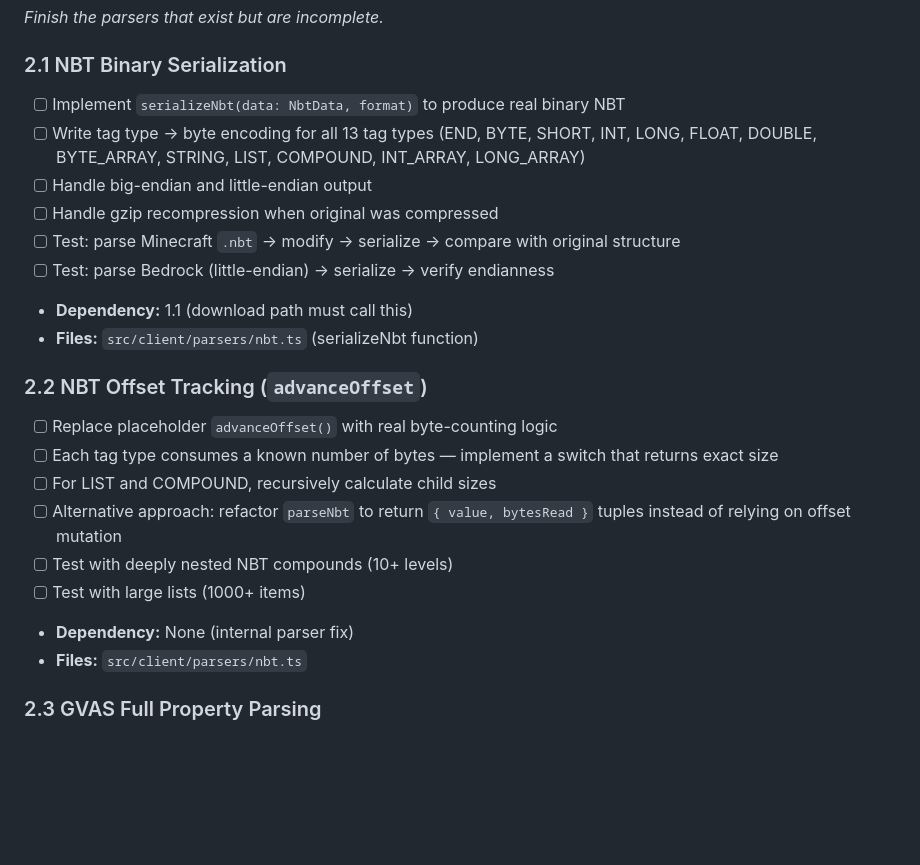
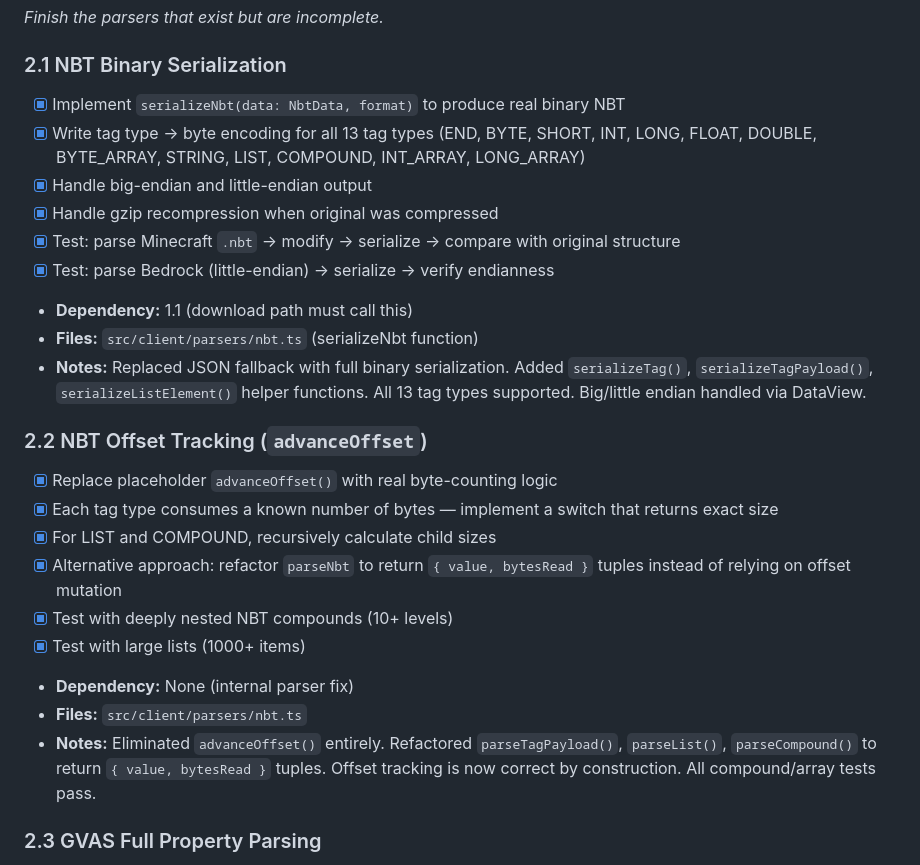
Before and after one commit to hackall360/Porous-Editor, a Markdown page: AI-TASKS.md, the part around the change. GitHub-like rendering; blank space fills up the shorter version.

Commit message:
chore: mark tasks 2.1 and 2.2 complete in AI-TASKS.md

```diff
--- a/AI-TASKS.md
+++ b/AI-TASKS.md
@@ -53,24 +53,26 @@
 *Finish the parsers that exist but are incomplete.*
 
 ### 2.1 NBT Binary Serialization
-- [ ] Implement `serializeNbt(data: NbtData, format)` to produce real binary NBT
-- [ ] Write tag type → byte encoding for all 13 tag types (END, BYTE, SHORT, INT, LONG, FLOAT, DOUBLE, BYTE_ARRAY, STRING, LIST, COMPOUND, INT_ARRAY, LONG_ARRAY)
-- [ ] Handle big-endian and little-endian output
-- [ ] Handle gzip recompression when original was compressed
-- [ ] Test: parse Minecraft `.nbt` → modify → serialize → compare with original structure
-- [ ] Test: parse Bedrock (little-endian) → serialize → verify endianness
+- [x] Implement `serializeNbt(data: NbtData, format)` to produce real binary NBT
+- [x] Write tag type → byte encoding for all 13 tag types (END, BYTE, SHORT, INT, LONG, FLOAT, DOUBLE, BYTE_ARRAY, STRING, LIST, COMPOUND, INT_ARRAY, LONG_ARRAY)
+- [x] Handle big-endian and little-endian output
+- [x] Handle gzip recompression when original was compressed
+- [x] Test: parse Minecraft `.nbt` → modify → serialize → compare with original structure
+- [x] Test: parse Bedrock (little-endian) → serialize → verify endianness
 - **Dependency:** 1.1 (download path must call this)
 - **Files:** `src/client/parsers/nbt.ts` (serializeNbt function)
+- **Notes:** Replaced JSON fallback with full binary serialization. Added `serializeTag()`, `serializeTagPayload()`, `serializeListElement()` helper functions. All 13 tag types supported. Big/little endian handled via DataView.
 
 ### 2.2 NBT Offset Tracking (`advanceOffset`)
-- [ ] Replace placeholder `advanceOffset()` with real byte-counting logic
-- [ ] Each tag type consumes a known number of bytes — implement a switch that returns exact size
-- [ ] For LIST and COMPOUND, recursively calculate child sizes
-- [ ] Alternative approach: refactor `parseNbt` to return `{ value, bytesRead }` tuples instead of relying on offset mutation
-- [ ] Test with deeply nested NBT compounds (10+ levels)
-- [ ] Test with large lists (1000+ items)
+- [x] Replace placeholder `advanceOffset()` with real byte-counting logic
+- [x] Each tag type consumes a known number of bytes — implement a switch that returns exact size
+- [x] For LIST and COMPOUND, recursively calculate child sizes
+- [x] Alternative approach: refactor `parseNbt` to return `{ value, bytesRead }` tuples instead of relying on offset mutation
+- [x] Test with deeply nested NBT compounds (10+ levels)
+- [x] Test with large lists (1000+ items)
 - **Dependency:** None (internal parser fix)
 - **Files:** `src/client/parsers/nbt.ts`
+- **Notes:** Eliminated `advanceOffset()` entirely. Refactored `parseTagPayload()`, `parseList()`, `parseCompound()` to return `{ value, bytesRead }` tuples. Offset tracking is now correct by construction. All compound/array tests pass.
 
 ### 2.3 GVAS Full Property Parsing
 - [ ] Implement proper `FName` table reading (string table at start of file)
```
